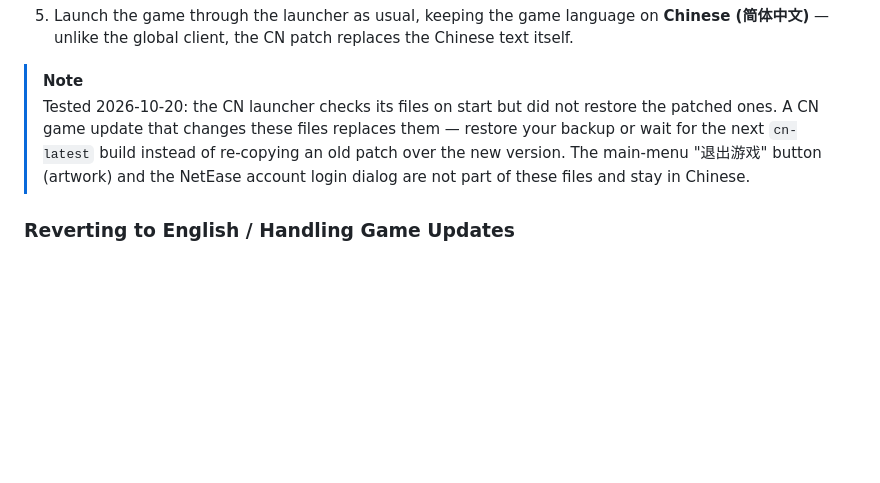
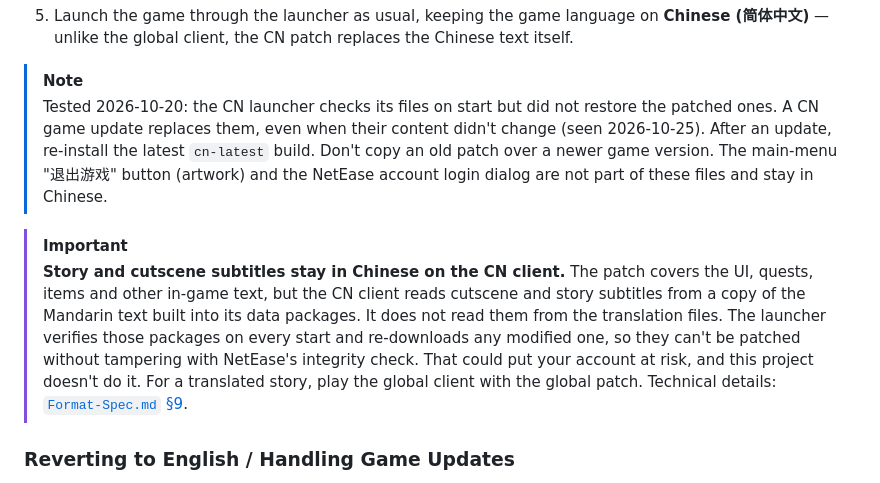
Before and after one commit to oratakashi/where-winds-meet-indonesian-patch, a Markdown page: README.md, the part around the change. Drawn GitHub-style; blank space fills up the shorter version.

```diff
--- a/README.md
+++ b/README.md
@@ -290,10 +290,19 @@ so some text stays in Chinese.
 
 > [!NOTE]
 > Tested 2026-10-20: the CN launcher checks its files on start but did not restore the patched ones.
-> A CN game update that changes these files replaces them — restore your backup or wait for the next
-> `cn-latest` build instead of re-copying an old patch over the new version. The main-menu
-> "退出游戏" button (artwork) and the NetEase account login dialog are not part of these files and
-> stay in Chinese.
+> A CN game update replaces them, even when their content didn't change (seen 2026-10-25). After an
+> update, re-install the latest `cn-latest` build. Don't copy an old patch over a newer game version.
+> The main-menu "退出游戏" button (artwork) and the NetEase account login dialog are not part of
+> these files and stay in Chinese.
+
+> [!IMPORTANT]
+> **Story and cutscene subtitles stay in Chinese on the CN client.** The patch covers the UI,
+> quests, items and other in-game text, but the CN client reads cutscene and story subtitles from
+> a copy of the Mandarin text built into its data packages. It does not read them from the
+> translation files. The launcher verifies those packages on every start and re-downloads any
+> modified one, so they can't be patched without tampering with NetEase's integrity check. That
+> could put your account at risk, and this project doesn't do it. For a translated story, play the
+> global client with the global patch. Technical details: [`Format-Spec.md` §9](Obsidian-Vault/knowladge/Format-Spec.md).
 
 ### Reverting to English / Handling Game Updates
 
```
Also changed, not shown: Obsidian-Vault/knowladge/Format-Spec.md (+53 -0 lines), 1 other file.
